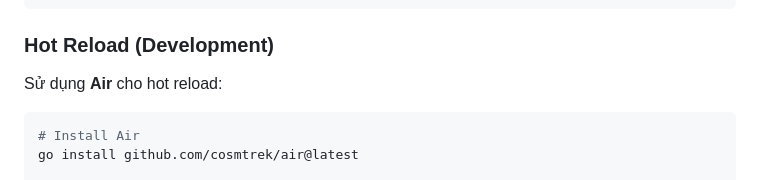
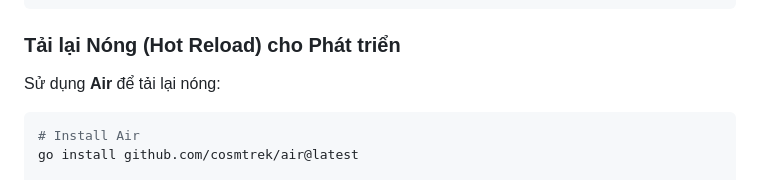
Before and after one commit to nguyentantai21042004/co3017-software-architecture, a Markdown page: sources/scoring/README.md, the part around one of its changes. Drawn GitHub-style.

````diff
--- a/sources/scoring/README.md
+++ b/sources/scoring/README.md
@@ -759,9 +759,9 @@ curl -X POST http://localhost:8082/api/scoring/submit \
   }'
 ```
 
-### Hot Reload (Development)
-
-Sử dụng **Air** cho hot reload:
+### Tải lại Nóng (Hot Reload) cho Phát triển
+
+Sử dụng **Air** để tải lại nóng:
 
 ```bash
 # Install Air
````
Also changed, not shown: other parts of sources/scoring/README.md (+31 -31 lines), sources/adaptive-engine/README.md (+22 -21 lines).
